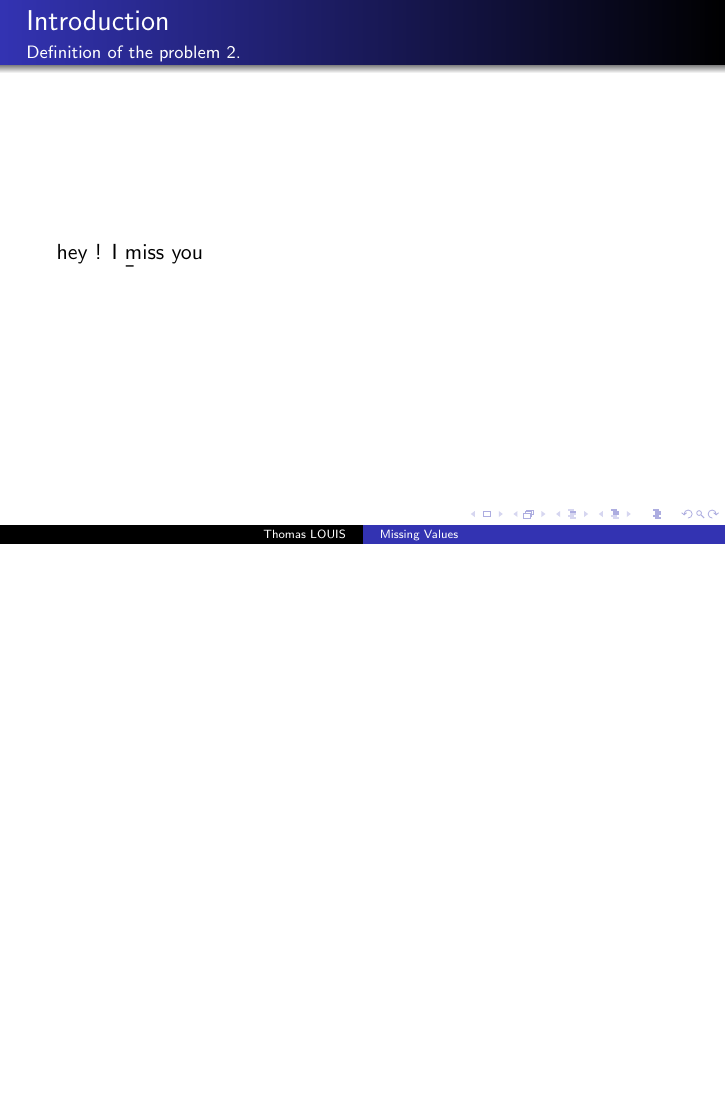
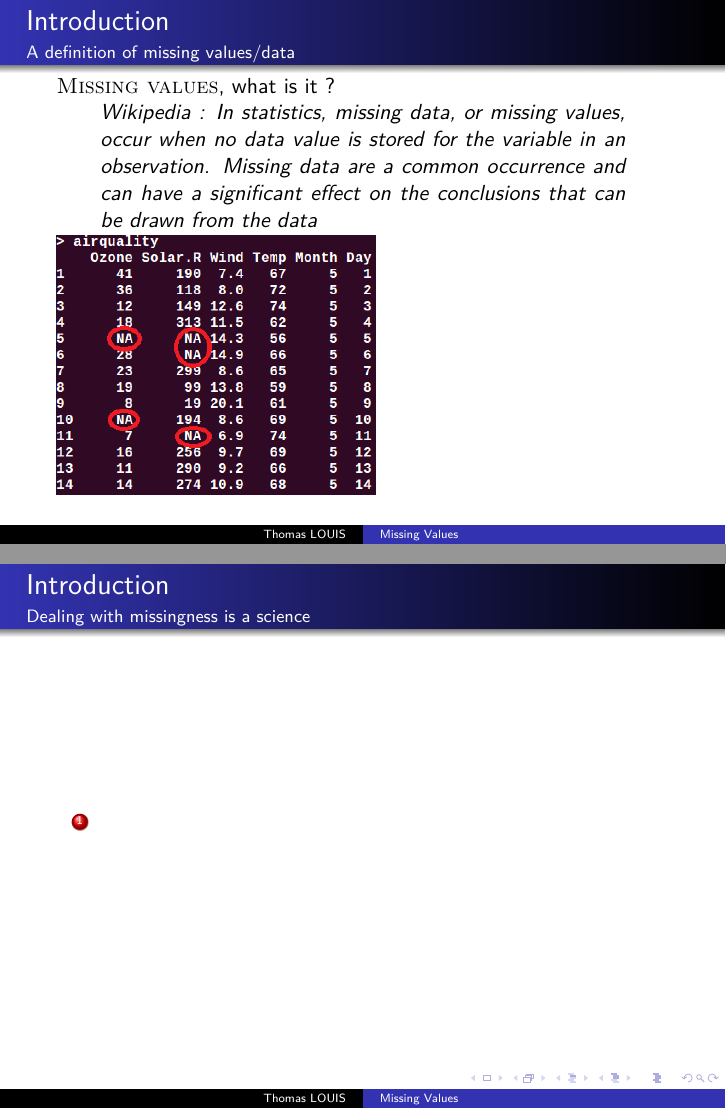
Before and after one commit to devmemore/missing_values_presentation, LaTeX slides (missing_values.tex): page 3 of 3 before the commit and pages 7 and 8 of 9 after it, the two joined at a grey line, the shorter picture padded with empty space. Compiled offline with pdfLaTeX.

Commit message:
new introductory slides

```diff
--- a/missing_values.tex
+++ b/missing_values.tex
@@ -1,4 +1,6 @@
 \documentclass{beamer}
+\usepackage{tikz}
+\usepackage{lmodern}% http://ctan.org/pkg/lm
 \usepackage[utf8]{inputenc}
 \usetheme{Warsaw}
 
@@ -13,5 +15,3 @@
 \end{frame}
 
 \begin{frame}
-  \frametitle{Introduction}
-  \framesubtitle{Definition of the problem 1.}
@@ -20,7 +49,21 @@
 
 \begin{frame}
   \frametitle{Introduction}
-  \framesubtitle{Definition of the problem 2.}
-  \b{hey ! I miss you}
+  \framesubtitle{A definition of missing values/data}
+  \textsc{Missing values}, what is it ?
+  \begin{quote}
+  Wikipedia : In statistics, missing data, or missing values, occur when no data value is stored for the variable in an observation. Missing data are a common occurrence and can have a significant effect on the conclusions that can be drawn from the data
+  \end{quote}
+  \includegraphics[width=25cm]{missingvalues.png}
 \end{frame}
 
+\begin{frame}
+  \frametitle{Introduction}
+  \framesubtitle{Dealing with missingness is a science}
+
+  \begin{enumerate}
+      \item<1- | alert@1>
+  \end{enumerate}
+
+
+\end{frame}
```
Also changed, not shown: 22ftbs.jpg (added), Makefile, missingvalues.png (added), missing_values.tex (44 more changed lines).
